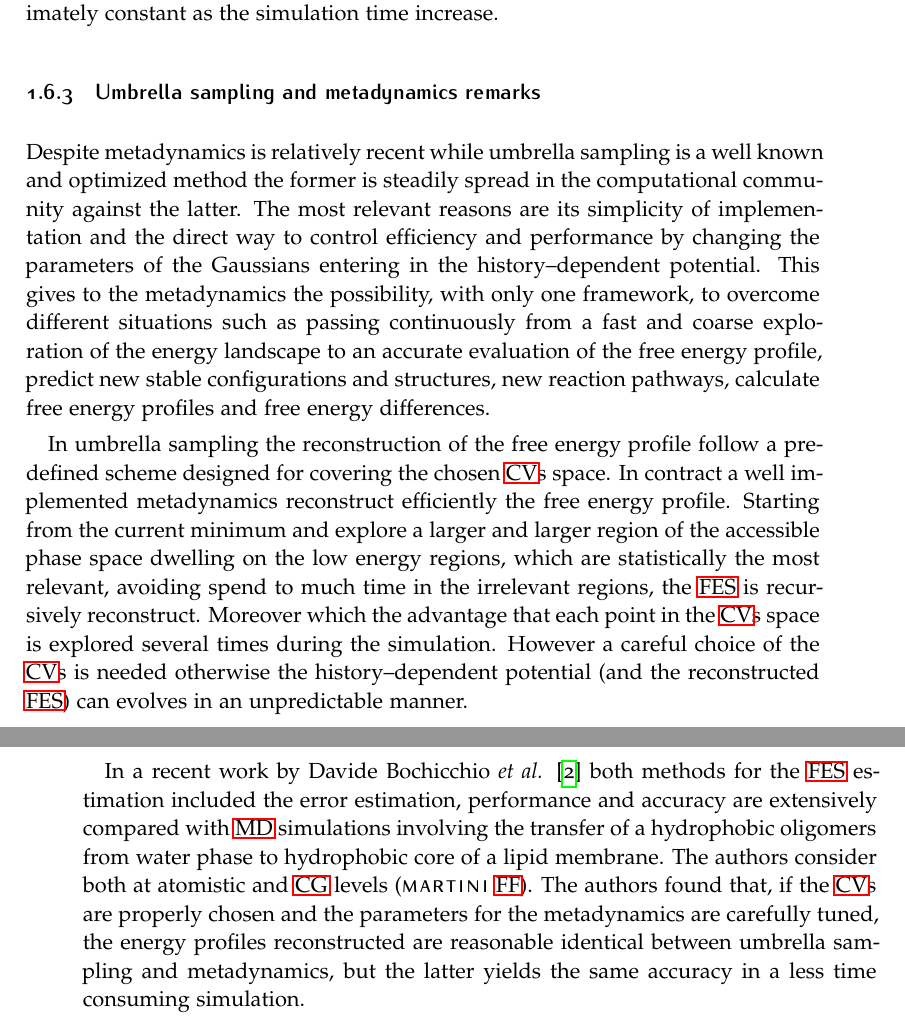
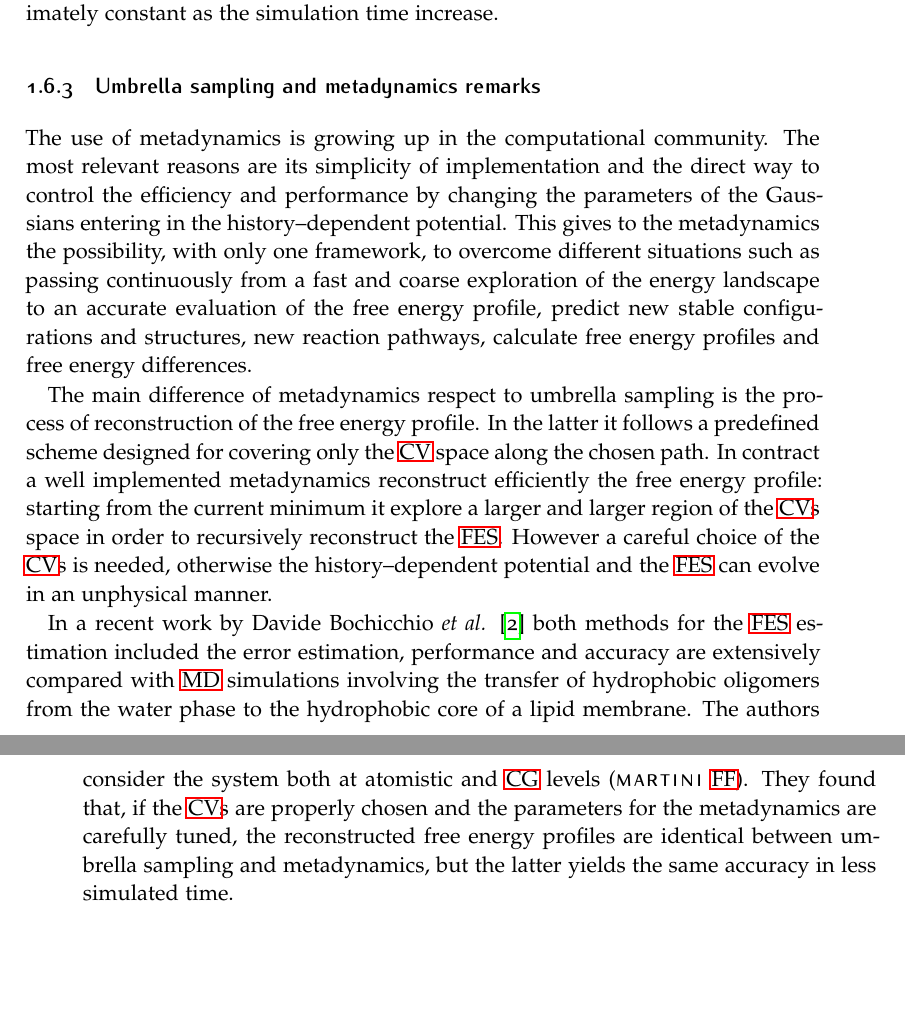
Before and after one commit to sebacmac/NanoParticleThesis, a LaTeX thesis (main.tex, which reads chapter/chapter1.tex): two parts of pages 57 and 58 of 73, joined at a grey line, cut so that both start at the same text, the shorter picture padded with empty space. Compiled offline with pdfLaTeX.

Commit message:
chapter1 corrections
ended corrections in “Advanced sampling…”

```diff
--- a/chapter/chapter1.tex
+++ b/chapter/chapter1.tex
@@ -1883,11 +1883,25 @@ neighbor grid points, depending on the interpolation order. By this trick the co
 approximately constant as the simulation time increase.
 
 \subsection{Umbrella sampling and metadynamics remarks}
-Despite metadynamics is relatively recent while umbrella sampling is a well known and optimized method the former is steadily spread in the computational community against the latter. The most relevant reasons are its simplicity of implementation and the direct way to control efficiency and performance by changing the parameters of the Gaussians entering in the history--dependent potential. This gives to the metadynamics the possibility, with only one framework, to overcome different situations such as passing continuously from a fast and coarse exploration of the energy landscape to an accurate evaluation of the free energy profile, predict new stable configurations and structures, new reaction pathways, calculate free energy profiles and free energy differences.
-
-In umbrella sampling the reconstruction of the free energy profile follow a predefined scheme designed for covering the chosen \acp{CV} space. In contract a well implemented metadynamics reconstruct efficiently the free energy profile. Starting from the current minimum and explore a larger and larger region of the accessible phase space dwelling on the low energy regions, which are statistically the most relevant, avoiding spend to much time in the irrelevant regions, the \ac{FES} is recursively reconstruct. Moreover which the advantage that each point in the \acp{CV} space is explored several times during the simulation. However a careful choice of the \acp{CV} is needed otherwise the history--dependent potential (and the reconstructed \ac{FES}) can evolves in an unpredictable manner.
-
-In a recent work by Davide Bochicchio \etal\, \cite{metaUSComparison} both methods for the \ac{FES} estimation included the error estimation, performance and accuracy are extensively compared with \ac{MD} simulations involving the transfer of a hydrophobic oligomers from water phase to hydrophobic core of a lipid membrane. The authors consider both at atomistic and \ac{CG} levels (\martini \ac{FF}). The authors found that, if the \acp{CV} are properly chosen and the parameters for the metadynamics are carefully tuned, the energy profiles reconstructed are reasonable identical between umbrella sampling and metadynamics, but the latter yields the same accuracy in a less time consuming simulation.
-
-
-%Manuale GROMACS 3.17.5 PP/PME ranks
+The use of metadynamics is growing up in the computational community. The most relevant reasons are its
+simplicity of implementation and the direct way to control the efficiency and performance by changing the
+parameters of the Gaussians entering in the history--dependent potential. This gives to the metadynamics the
+possibility, with only one framework, to overcome different situations such as passing continuously from a fast
+and coarse exploration of the energy landscape to an accurate evaluation of the free energy profile, predict new
+stable configurations and structures, new reaction pathways, calculate free energy profiles and free energy
+differences.
+
+The main difference of metadynamics respect to umbrella sampling is the process of reconstruction of the free
+energy profile. In the latter it follows a predefined scheme designed for covering only the \ac{CV} space along
+the chosen path. In contract a well implemented metadynamics reconstruct efficiently the free energy profile:
+starting from the current minimum it explore a larger and larger region of the \acp{CV} space in order to
+recursively reconstruct the \ac{FES}. However a careful choice of the \acp{CV} is needed, otherwise the
+history--dependent potential and the \ac{FES} can evolve in an unphysical manner.
+
+In a recent work by Davide Bochicchio \etal\, \cite{metaUSComparison} both methods for the \ac{FES} estimation
+included the error estimation, performance and accuracy are extensively compared with \ac{MD} simulations
+involving the transfer of hydrophobic oligomers from the water phase to the hydrophobic core of a lipid membrane.
+The authors consider the system both at atomistic and \ac{CG} levels (\martini \ac{FF}). They found that, if the
+\acp{CV} are properly chosen and the parameters for the metadynamics are carefully tuned, the reconstructed free
+energy profiles are identical between umbrella sampling and metadynamics, but the latter yields the same accuracy
+in less simulated time.
```
Also changed, not shown: chapter/chapter2.tex (+2 -0 lines).
